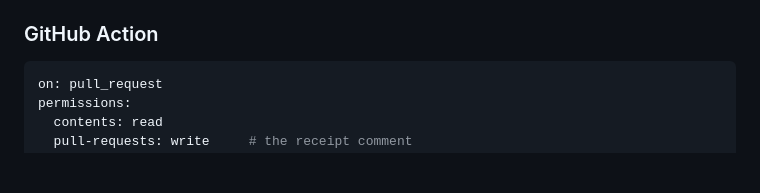
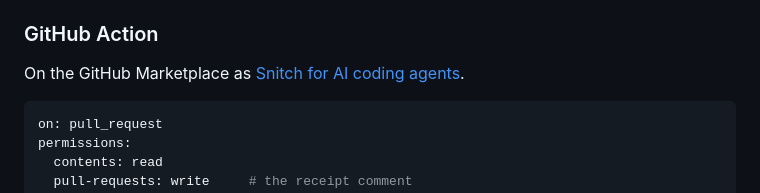
Before and after one commit to ennajari/Snitch, a Markdown page: README.md, the part around the change. Rendered like a GitHub page; blank space fills up the shorter version.

Commit message:
docs: the Action is on the GitHub Marketplace

````diff
--- a/README.md
+++ b/README.md
@@ -191,6 +191,8 @@ search for `escalate` when it does not see it.
 
 ### GitHub Action
 
+On the GitHub Marketplace as [Snitch for AI coding agents](https://github.com/marketplace/actions/snitch-for-ai-coding-agents).
+
 ```yaml
 on: pull_request
 permissions:
````
Also changed, not shown: CLAUDE.md (+1 -1 lines).
